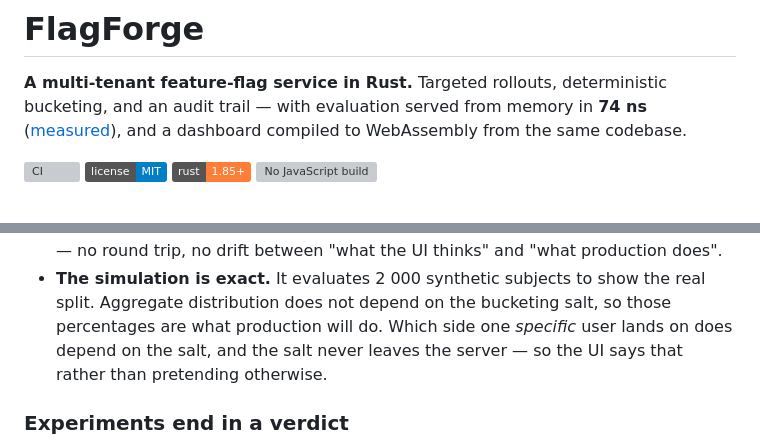
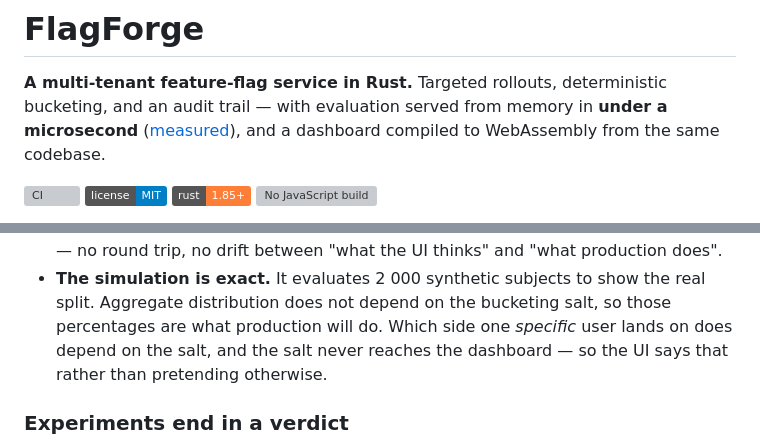
Before and after one commit to Ssebv/flagforge, a Markdown page: README.md, 2 parts joined by grey strips. Rendered like a GitHub page; badges without logos; grey boxes are pictures that could not be loaded.

Commit message:
Match the README to the benchmark table and the salt behavior

```diff
--- a/README.md
+++ b/README.md
@@ -1,7 +1,7 @@
 # FlagForge
 
 **A multi-tenant feature-flag service in Rust.** Targeted rollouts, deterministic
-bucketing, and an audit trail — with evaluation served from memory in **74 ns**
+bucketing, and an audit trail — with evaluation served from memory in **under a microsecond**
 ([measured](#how-fast-is-evaluation)), and a dashboard compiled to WebAssembly
 from the same codebase.
 
@@ -273,7 +273,7 @@ WASM. The editor is not approximating what the server would do — it is calling
 - **The simulation is exact.** It evaluates 2 000 synthetic subjects to show
   the real split. Aggregate distribution does not depend on the bucketing salt,
   so those percentages are what production will do. Which side one *specific*
-  user lands on does depend on the salt, and the salt never leaves the server —
+  user lands on does depend on the salt, and the salt never reaches the dashboard —
   so the UI says that rather than pretending otherwise.
 
 ### Experiments end in a verdict
```
